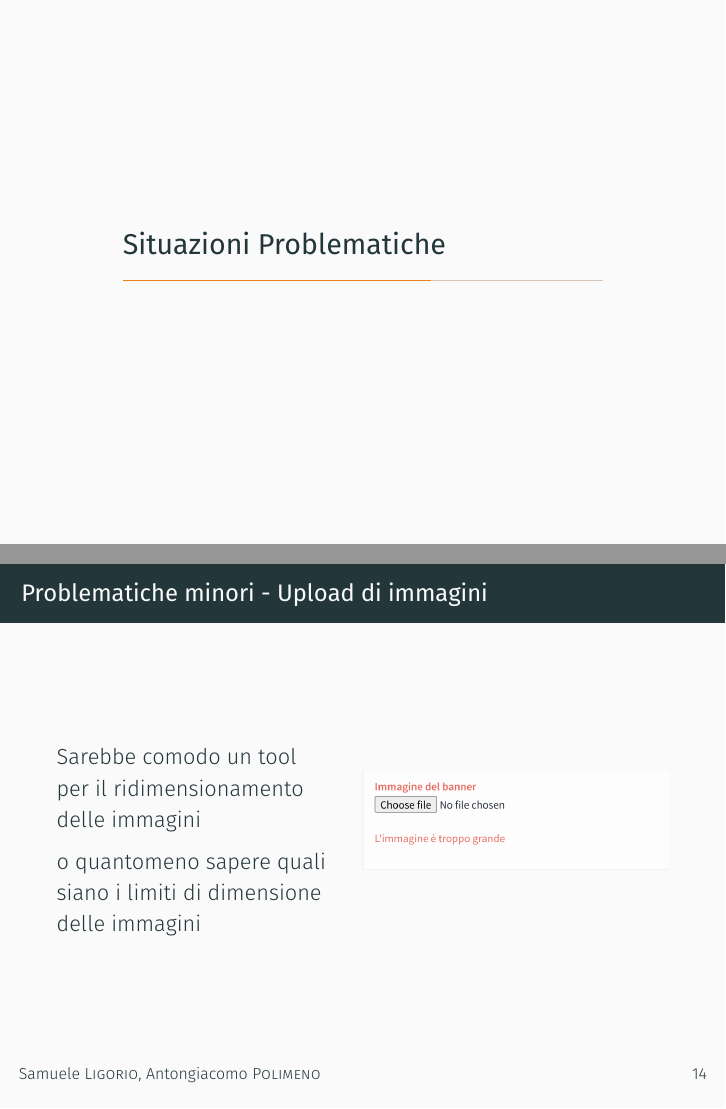
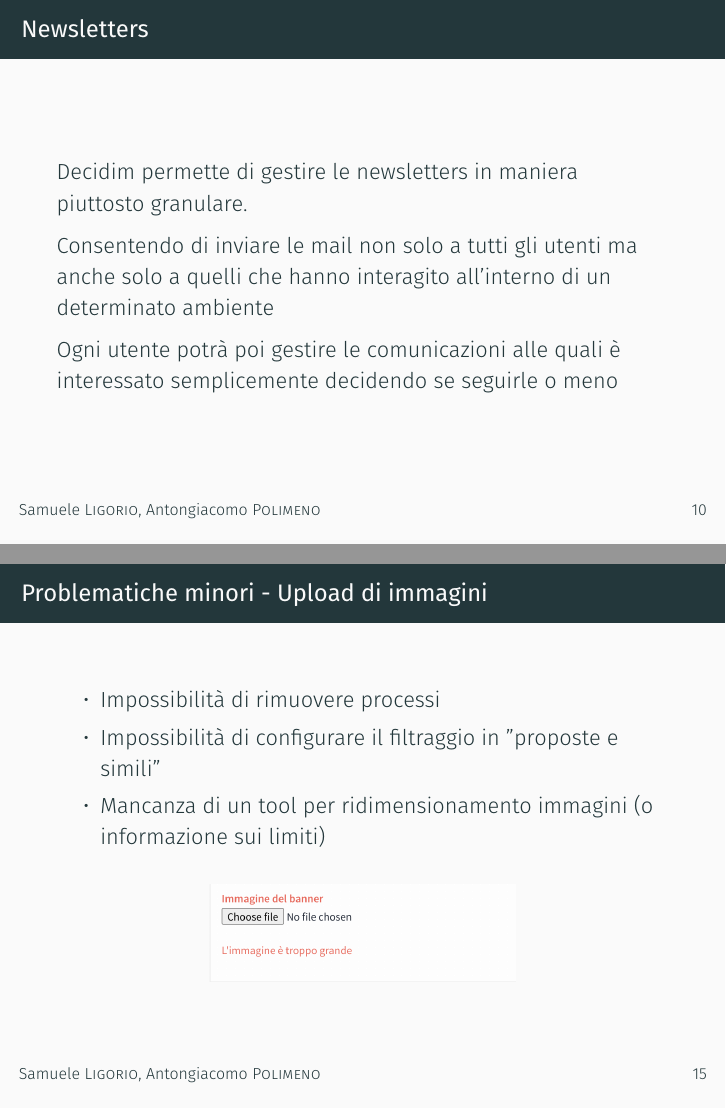
Before and after one commit to antongiacomo/Slide-CDT, LaTeX slides (main.tex, which reads S1_Dettagli.tex, S2_Extra.tex): pages 16 and 26 of 27 before the commit and pages 17 and 30 of 31 after it, joined at a grey line. Compiled offline with XeLaTeX; a missing font is replaced by an installed copy or a similar font.

Commit message:
reordered, added something about newsletter

```diff
--- a/S1_Dettagli.tex
+++ b/S1_Dettagli.tex
@@ -38,3 +38,13 @@
     \end{tabular}
   \end{table}
 \end{frame}
+\begin{frame}{Newsletters}
+  Decidim permette di gestire le newsletters in maniera piuttosto granulare.
+
+  Consentendo di inviare le mail non solo a tutti gli utenti
+  ma anche solo a quelli che hanno interagito all'interno di un determinato ambiente
+  \pause
+
+  Ogni utente potrà poi gestire le comunicazioni alle quali è interessato semplicemente decidendo se seguirle o meno
+
+\end{frame}
--- a/S2_Extra.tex
+++ b/S2_Extra.tex
@@ -83,13 +57,17 @@
 
 \end{frame}
 \begin{frame}{Problematiche minori - Upload di immagini}
-  \begin{wrapfigure}{r}{0.50\textwidth}
-    \centering
-    \includegraphics[width=0.50\textwidth]{immagine}
-  \end{wrapfigure}
-  Sarebbe comodo un tool per il ridimensionamento delle immagini
 
-  o quantomeno sapere quali siano i limiti di dimensione delle immagini
+  \begin{itemize}
+    \item<1,2> Impossibilità di rimuovere processi
+    \item<1,2> Impossibilità di configurare il filtraggio in "proposte e simili"
+    \item<2> Mancanza di un tool per ridimensionamento immagini (o informazione sui limiti)
+  \end{itemize}
+  \only<2>{\begin{figure}
+      \centering
+      \includegraphics[width=0.50\textwidth]{immagine}
+    \end{figure}
+  }
 \end{frame}
 {\setbeamercolor{palette primary}{fg=white, bg=mLightBrown}
 \begin{frame}[standout]
```
Also changed, not shown: images/iniziative.png, main.pdf, S2_Extra.tex (28 more changed lines).
